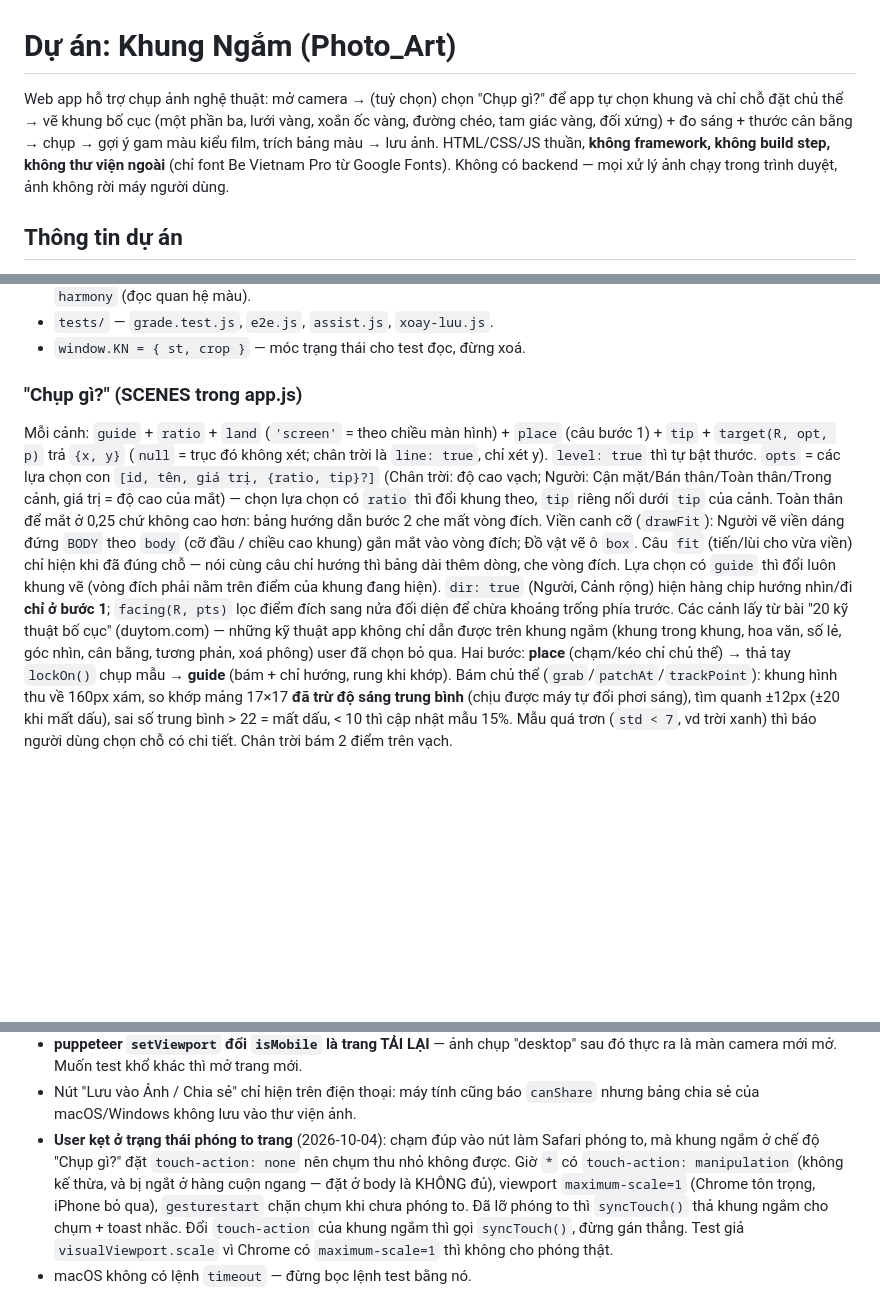
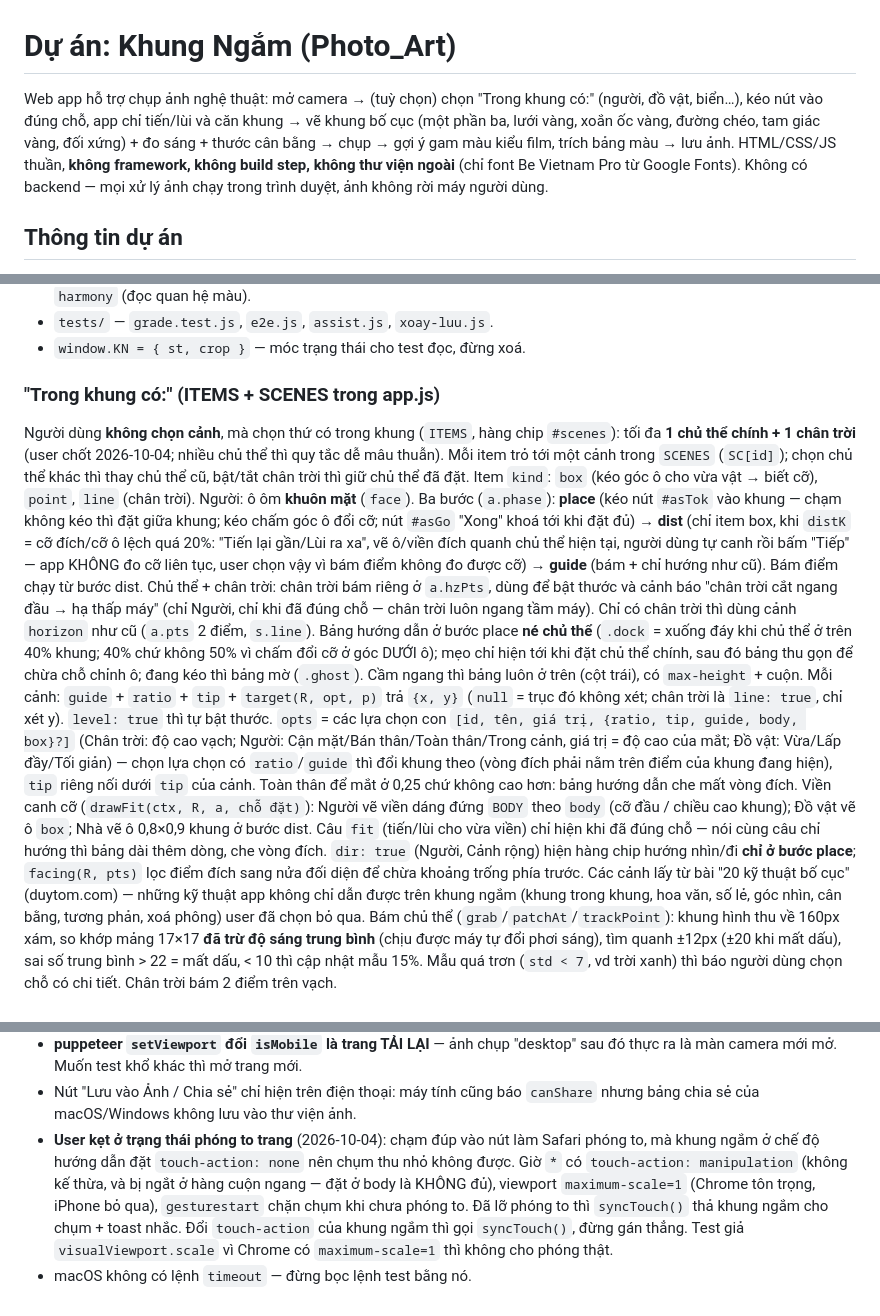
Before and after one commit to gaudilac/khung-ngam, a Markdown page: CLAUDE.md, 3 parts joined by grey strips. GitHub-like rendering; blank space fills up the shorter version.

Commit message:
"Trong khung có:" thay "Chụp gì?": kéo nút vật vào khung, chỉ tiến/lùi, chân trời cắt đầu
Co-Authored-By: Claude Opus 5.5 <noreply@anthropic.com>

```diff
--- a/CLAUDE.md
+++ b/CLAUDE.md
@@ -1,6 +1,6 @@
 # Dự án: Khung Ngắm (Photo_Art)
 
-Web app hỗ trợ chụp ảnh nghệ thuật: mở camera → (tuỳ chọn) chọn "Chụp gì?" để app tự chọn khung và chỉ chỗ đặt chủ thể → vẽ khung bố cục (một phần ba, lưới vàng, xoắn ốc vàng, đường chéo, tam giác vàng, đối xứng) + đo sáng + thước cân bằng → chụp → gợi ý gam màu kiểu film, trích bảng màu → lưu ảnh. HTML/CSS/JS thuần, **không framework, không build step, không thư viện ngoài** (chỉ font Be Vietnam Pro từ Google Fonts). Không có backend — mọi xử lý ảnh chạy trong trình duyệt, ảnh không rời máy người dùng.
+Web app hỗ trợ chụp ảnh nghệ thuật: mở camera → (tuỳ chọn) chọn "Trong khung có:" (người, đồ vật, biển…), kéo nút vào đúng chỗ, app chỉ tiến/lùi và căn khung → vẽ khung bố cục (một phần ba, lưới vàng, xoắn ốc vàng, đường chéo, tam giác vàng, đối xứng) + đo sáng + thước cân bằng → chụp → gợi ý gam màu kiểu film, trích bảng màu → lưu ảnh. HTML/CSS/JS thuần, **không framework, không build step, không thư viện ngoài** (chỉ font Be Vietnam Pro từ Google Fonts). Không có backend — mọi xử lý ảnh chạy trong trình duyệt, ảnh không rời máy người dùng.
 
 ## Thông tin dự án
 - Link dùng: **https://gaudilac.github.io/khung-ngam/** (GitHub Pages, repo `gaudilac/khung-ngam`, nhánh `main`, thư mục gốc).
@@ -56,8 +56,12 @@ Web app hỗ trợ chụp ảnh nghệ thuật: mở camera → (tuỳ chọn) c
 - `tests/` — `grade.test.js`, `e2e.js`, `assist.js`, `xoay-luu.js`.
 - `window.KN = { st, crop }` — móc trạng thái cho test đọc, đừng xoá.
 
-### "Chụp gì?" (SCENES trong app.js)
-Mỗi cảnh: `guide` + `ratio` + `land` (`'screen'` = theo chiều màn hình) + `place` (câu bước 1) + `tip` + `target(R, opt, p)` trả `{x, y}` (`null` = trục đó không xét; chân trời là `line: true`, chỉ xét y). `level: true` thì tự bật thước. `opts` = các lựa chọn con `[id, tên, giá trị, {ratio, tip}?]` (Chân trời: độ cao vạch; Người: Cận mặt/Bán thân/Toàn thân/Trong cảnh, giá trị = độ cao của mắt) — chọn lựa chọn có `ratio` thì đổi khung theo, `tip` riêng nối dưới `tip` của cảnh. Toàn thân để mắt ở 0,25 chứ không cao hơn: bảng hướng dẫn bước 2 che mất vòng đích. Viền canh cỡ (`drawFit`): Người vẽ viền dáng đứng `BODY` theo `body` (cỡ đầu / chiều cao khung) gắn mắt vào vòng đích; Đồ vật vẽ ô `box`. Câu `fit` (tiến/lùi cho vừa viền) chỉ hiện khi đã đúng chỗ — nói cùng câu chỉ hướng thì bảng dài thêm dòng, che vòng đích. Lựa chọn có `guide` thì đổi luôn khung vẽ (vòng đích phải nằm trên điểm của khung đang hiện). `dir: true` (Người, Cảnh rộng) hiện hàng chip hướng nhìn/đi **chỉ ở bước 1**; `facing(R, pts)` lọc điểm đích sang nửa đối diện để chừa khoảng trống phía trước. Các cảnh lấy từ bài "20 kỹ thuật bố cục" (duytom.com) — những kỹ thuật app không chỉ dẫn được trên khung ngắm (khung trong khung, hoa văn, số lẻ, góc nhìn, cân bằng, tương phản, xoá phông) user đã chọn bỏ qua. Hai bước: **place** (chạm/kéo chỉ chủ thể) → thả tay `lockOn()` chụp mẫu → **guide** (bám + chỉ hướng, rung khi khớp).
+### "Trong khung có:" (ITEMS + SCENES trong app.js)
+Người dùng **không chọn cảnh**, mà chọn thứ có trong khung (`ITEMS`, hàng chip `#scenes`): tối đa **1 chủ thể chính + 1 chân trời** (user chốt 2026-10-04; nhiều chủ thể thì quy tắc dễ mâu thuẫn). Mỗi item trỏ tới một cảnh trong `SCENES` (`SC[id]`); chọn chủ thể khác thì thay chủ thể cũ, bật/tắt chân trời thì giữ chủ thể đã đặt. Item `kind`: `box` (kéo góc ô cho vừa vật → biết cỡ), `point`, `line` (chân trời). Người: ô ôm **khuôn mặt** (`face`).
+Ba bước (`a.phase`): **place** (kéo nút `#asTok` vào khung — chạm không kéo thì đặt giữa khung; kéo chấm góc ô đổi cỡ; nút `#asGo` "Xong" khoá tới khi đặt đủ) → **dist** (chỉ item box, khi `distK` = cỡ đích/cỡ ô lệch quá 20%: "Tiến lại gần/Lùi ra xa", vẽ ô/viền đích quanh chủ thể hiện tại, người dùng tự canh rồi bấm "Tiếp" — app KHÔNG đo cỡ liên tục, user chọn vậy vì bám điểm không đo được cỡ) → **guide** (bám + chỉ hướng như cũ). Bám điểm chạy từ bước dist.
+Chủ thể + chân trời: chân trời bám riêng ở `a.hzPts`, dùng để bật thước và cảnh báo "chân trời cắt ngang đầu → hạ thấp máy" (chỉ Người, chỉ khi đã đúng chỗ — chân trời luôn ngang tầm máy). Chỉ có chân trời thì dùng cảnh `horizon` như cũ (`a.pts` 2 điểm, `s.line`).
+Bảng hướng dẫn ở bước place **né chủ thể** (`.dock` = xuống đáy khi chủ thể ở trên 40% khung; 40% chứ không 50% vì chấm đổi cỡ ở góc DƯỚI ô); mẹo chỉ hiện tới khi đặt chủ thể chính, sau đó bảng thu gọn để chừa chỗ chỉnh ô; đang kéo thì bảng mờ (`.ghost`). Cầm ngang thì bảng luôn ở trên (cột trái), có `max-height` + cuộn.
+Mỗi cảnh: `guide` + `ratio` + `tip` + `target(R, opt, p)` trả `{x, y}` (`null` = trục đó không xét; chân trời là `line: true`, chỉ xét y). `level: true` thì tự bật thước. `opts` = các lựa chọn con `[id, tên, giá trị, {ratio, tip, guide, body, box}?]` (Chân trời: độ cao vạch; Người: Cận mặt/Bán thân/Toàn thân/Trong cảnh, giá trị = độ cao của mắt; Đồ vật: Vừa/Lấp đầy/Tối giản) — chọn lựa chọn có `ratio`/`guide` thì đổi khung theo (vòng đích phải nằm trên điểm của khung đang hiện), `tip` riêng nối dưới `tip` của cảnh. Toàn thân để mắt ở 0,25 chứ không cao hơn: bảng hướng dẫn che mất vòng đích. Viền canh cỡ (`drawFit(ctx, R, a, chỗ đặt)`): Người vẽ viền dáng đứng `BODY` theo `body` (cỡ đầu / chiều cao khung); Đồ vật vẽ ô `box`; Nhà vẽ ô 0,8×0,9 khung ở bước dist. Câu `fit` (tiến/lùi cho vừa viền) chỉ hiện khi đã đúng chỗ — nói cùng câu chỉ hướng thì bảng dài thêm dòng, che vòng đích. `dir: true` (Người, Cảnh rộng) hiện hàng chip hướng nhìn/đi **chỉ ở bước place**; `facing(R, pts)` lọc điểm đích sang nửa đối diện để chừa khoảng trống phía trước. Các cảnh lấy từ bài "20 kỹ thuật bố cục" (duytom.com) — những kỹ thuật app không chỉ dẫn được trên khung ngắm (khung trong khung, hoa văn, số lẻ, góc nhìn, cân bằng, tương phản, xoá phông) user đã chọn bỏ qua.
 Bám chủ thể (`grab`/`patchAt`/`trackPoint`): khung hình thu về 160px xám, so khớp mảng 17×17 **đã trừ độ sáng trung bình** (chịu được máy tự đổi phơi sáng), tìm quanh ±12px (±20 khi mất dấu), sai số trung bình > 22 = mất dấu, < 10 thì cập nhật mẫu 15%. Mẫu quá trơn (`std < 7`, vd trời xanh) thì báo người dùng chọn chỗ có chi tiết. Chân trời bám 2 điểm trên vạch.
 
 ### Thêm khung bố cục mới
@@ -83,5 +87,5 @@ Thêm vào `PRESETS` (`id`, `name`, `note`, `p`) + một dòng chấm điểm tr
 - **Safari iOS từ chối canvas quá ~16 MP** → ảnh chọn từ thư viện bị thu về 4096 cạnh dài.
 - **puppeteer `setViewport` đổi `isMobile` là trang TẢI LẠI** — ảnh chụp "desktop" sau đó thực ra là màn camera mới mở. Muốn test khổ khác thì mở trang mới.
 - Nút "Lưu vào Ảnh / Chia sẻ" chỉ hiện trên điện thoại: máy tính cũng báo `canShare` nhưng bảng chia sẻ của macOS/Windows không lưu vào thư viện ảnh.
-- **User kẹt ở trạng thái phóng to trang** (2026-10-04): chạm đúp vào nút làm Safari phóng to, mà khung ngắm ở chế độ "Chụp gì?" đặt `touch-action: none` nên chụm thu nhỏ không được. Giờ `*` có `touch-action: manipulation` (không kế thừa, và bị ngắt ở hàng cuộn ngang — đặt ở body là KHÔNG đủ), viewport `maximum-scale=1` (Chrome tôn trọng, iPhone bỏ qua), `gesturestart` chặn chụm khi chưa phóng to. Đã lỡ phóng to thì `syncTouch()` thả khung ngắm cho chụm + toast nhắc. Đổi `touch-action` của khung ngắm thì gọi `syncTouch()`, đừng gán thẳng. Test giả `visualViewport.scale` vì Chrome có `maximum-scale=1` thì không cho phóng thật.
+- **User kẹt ở trạng thái phóng to trang** (2026-10-04): chạm đúp vào nút làm Safari phóng to, mà khung ngắm ở chế độ hướng dẫn đặt `touch-action: none` nên chụm thu nhỏ không được. Giờ `*` có `touch-action: manipulation` (không kế thừa, và bị ngắt ở hàng cuộn ngang — đặt ở body là KHÔNG đủ), viewport `maximum-scale=1` (Chrome tôn trọng, iPhone bỏ qua), `gesturestart` chặn chụm khi chưa phóng to. Đã lỡ phóng to thì `syncTouch()` thả khung ngắm cho chụm + toast nhắc. Đổi `touch-action` của khung ngắm thì gọi `syncTouch()`, đừng gán thẳng. Test giả `visualViewport.scale` vì Chrome có `maximum-scale=1` thì không cho phóng thật.
 - macOS không có lệnh `timeout` — đừng bọc lệnh test bằng nó.
```
